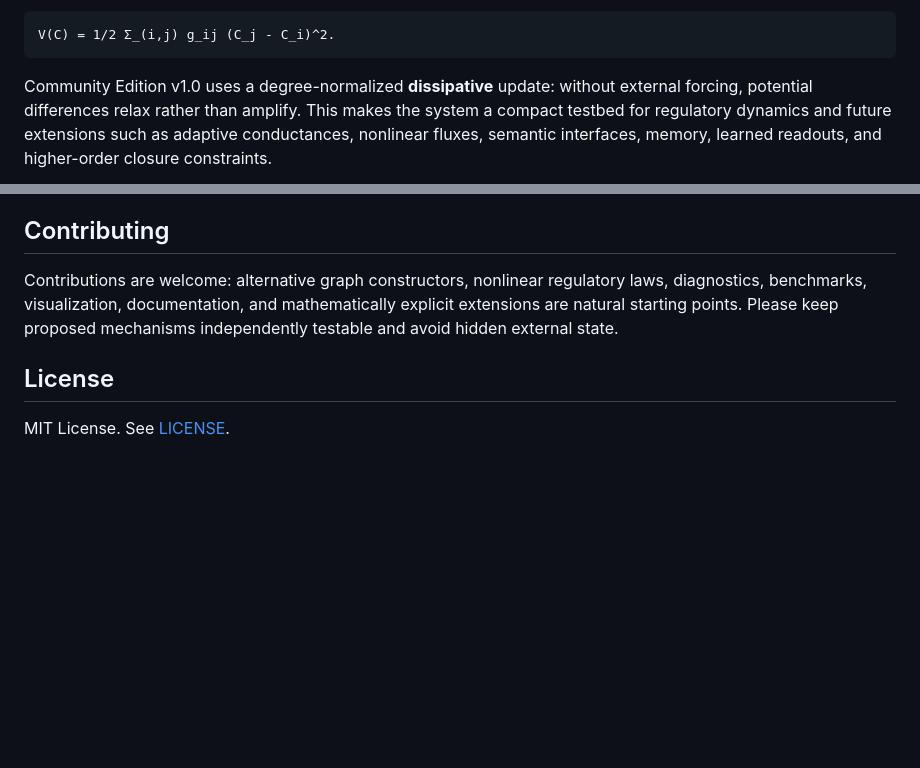
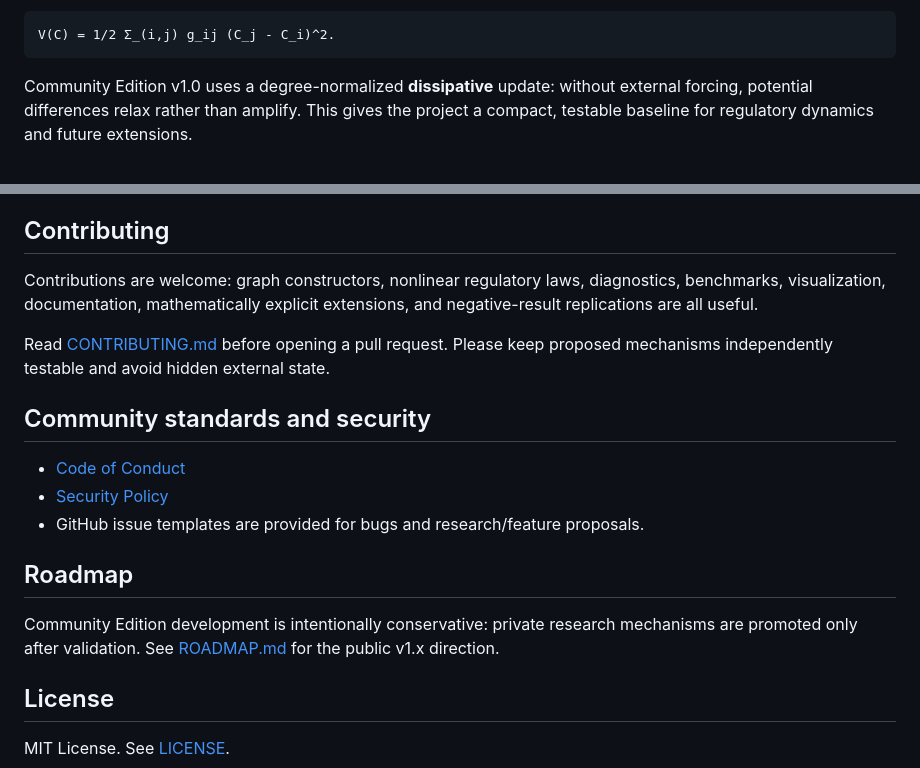
Before and after one commit to marekzajda/REP-regulative-entropic-processor, a Markdown page: README.md, 2 parts joined by grey strips. Drawn GitHub-style; blank space fills up the shorter version.

````diff
--- a/README.md
+++ b/README.md
@@ -20,5 +24,5 @@ and the public reference observable is the closure / Dirichlet energy
 V(C) = 1/2 Σ_(i,j) g_ij (C_j - C_i)^2.
 ```
 
-Community Edition v1.0 uses a degree-normalized **dissipative** update: without external forcing, potential differences relax rather than amplify. This makes the system a compact testbed for regulatory dynamics and future extensions such as adaptive conductances, nonlinear fluxes, semantic interfaces, memory, learned readouts, and higher-order closure constraints.
+Community Edition v1.0 uses a degree-normalized **dissipative** update: without external forcing, potential differences relax rather than amplify. This gives the project a compact, testable baseline for regulatory dynamics and future extensions.
 
@@ -103,7 +129,19 @@ A mechanism is promoted to the public edition only when it has a clear algorithm
 
 ## Contributing
 
-Contributions are welcome: alternative graph constructors, nonlinear regulatory laws, diagnostics, benchmarks, visualization, documentation, and mathematically explicit extensions are natural starting points. Please keep proposed mechanisms independently testable and avoid hidden external state.
+Contributions are welcome: graph constructors, nonlinear regulatory laws, diagnostics, benchmarks, visualization, documentation, mathematically explicit extensions, and negative-result replications are all useful.
+
+Read [CONTRIBUTING.md](CONTRIBUTING.md) before opening a pull request. Please keep proposed mechanisms independently testable and avoid hidden external state.
+
+## Community standards and security
+
+- [Code of Conduct](CODE_OF_CONDUCT.md)
+- [Security Policy](SECURITY.md)
+- GitHub issue templates are provided for bugs and research/feature proposals.
+
+## Roadmap
+
+Community Edition development is intentionally conservative: private research mechanisms are promoted only after validation. See [ROADMAP.md](ROADMAP.md) for the public v1.x direction.
 
 ## License
 
````
Also changed, not shown: other parts of README.md (+37 -11 lines).
